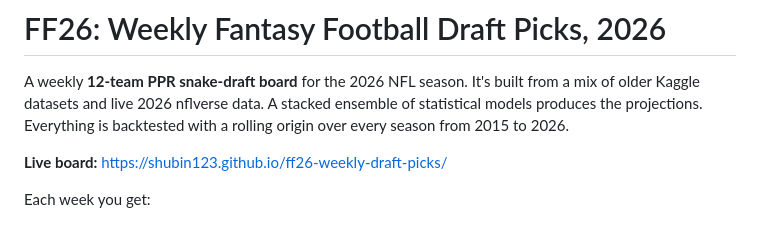
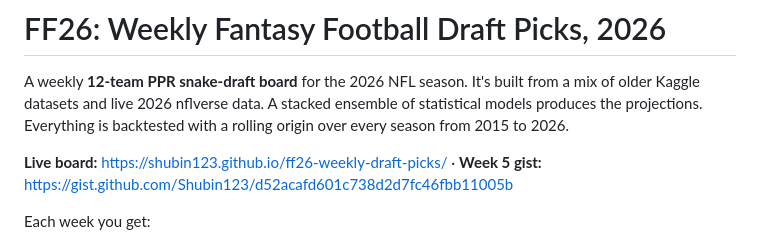
Before and after one commit to Shubin123/ff26-weekly-draft-picks, a Markdown page: README.md, the part around the change. Drawn GitHub-style.

Commit message:
Link week 5 gist

```diff
--- a/README.md
+++ b/README.md
@@ -2,7 +2,7 @@
 
 A weekly **12-team PPR snake-draft board** for the 2026 NFL season. It's built from a mix of older Kaggle datasets and live 2026 nflverse data. A stacked ensemble of statistical models produces the projections. Everything is backtested with a rolling origin over every season from 2015 to 2026.
 
-**Live board:** https://shubin123.github.io/ff26-weekly-draft-picks/
+**Live board:** https://shubin123.github.io/ff26-weekly-draft-picks/ · **Week 5 gist:** https://gist.github.com/Shubin123/d52acafd601c738d2d7fc46fbb11005b
 
 Each week you get:
 
```
